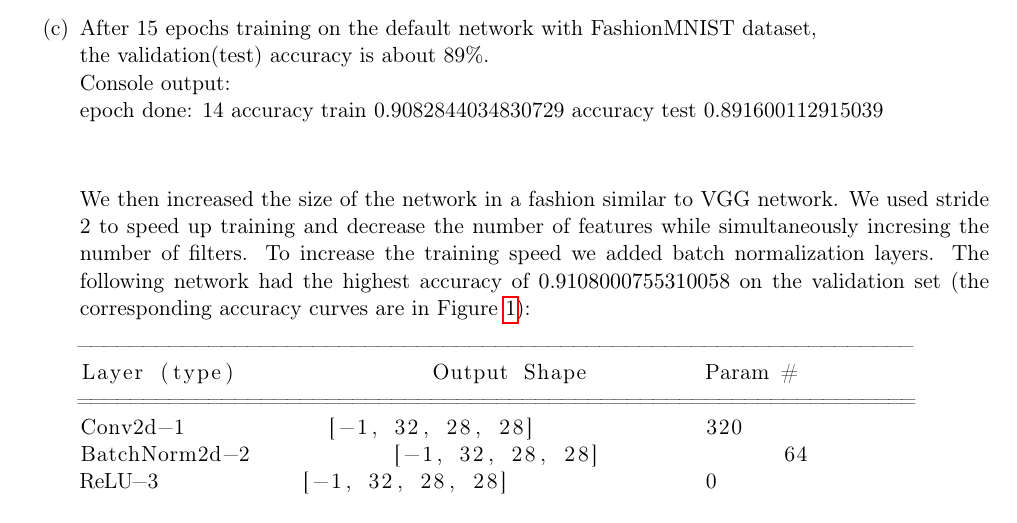
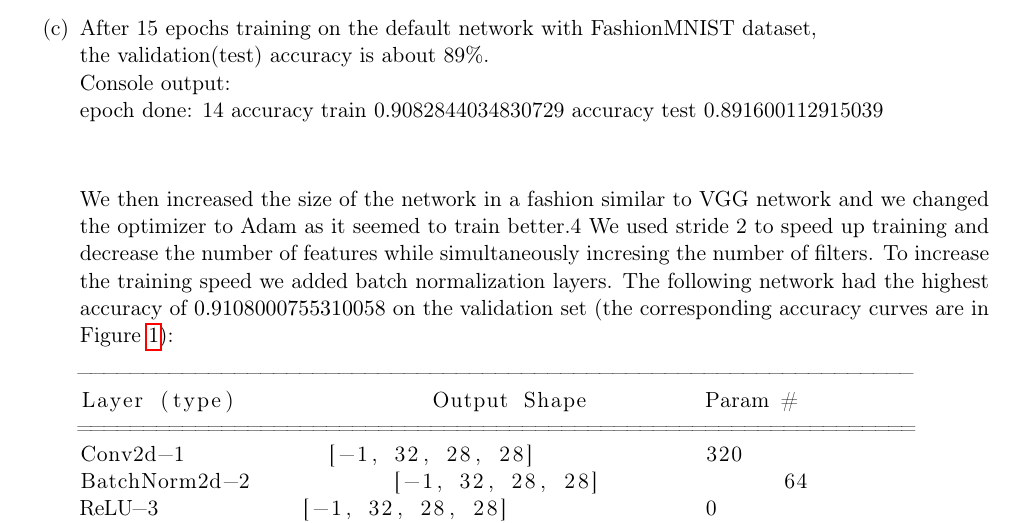
Before and after one commit to DritonG/MachineLearning-in-Graphics-and-Vision, a LaTeX problem sheet (Exercise_3/Assignment3_GoxhufiRavlija.tex): part of page 2 of 5, cut so that both start at the same text. Compiled offline with pdfLaTeX.

Commit message:
Ex 3 -- added to 1.c) about adam

```diff
--- a/Exercise_3/Assignment3_GoxhufiRavlija.tex
+++ b/Exercise_3/Assignment3_GoxhufiRavlija.tex
@@ -122,7 +122,7 @@ accuracy train 0.9082844034830729
 accuracy test 0.891600112915039\\
 \\
 
-We then increased the size of the network in a fashion similar to VGG network. We used stride 2 to speed up training and decrease the number of features while simultaneously incresing the number of filters. To increase the training speed we added batch normalization layers. The following network had the highest accuracy of $0.9108000755310058$ on the validation set (the corresponding accuracy curves are in Figure \ref{fig:2}):
+We then increased the size of the network in a fashion similar to VGG network and we changed the optimizer to Adam as it seemed to train better.4 We used stride 2 to speed up training and decrease the number of features while simultaneously incresing the number of filters. To increase the training speed we added batch normalization layers. The following network had the highest accuracy of $0.9108000755310058$ on the validation set (the corresponding accuracy curves are in Figure \ref{fig:2}):
 
 \begin{lstlisting}
 ----------------------------------------------------------------
```
Also changed, not shown: Exercise_3/Assignment3_GoxhufiRavlija.pdf.
